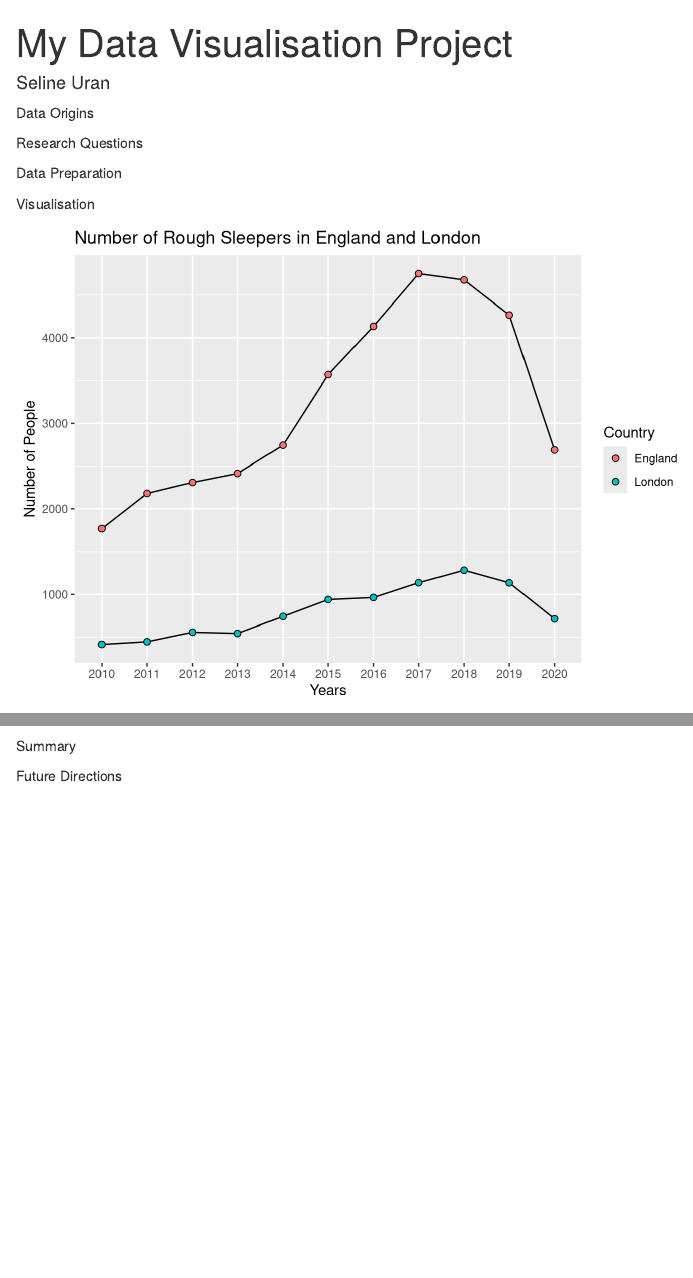
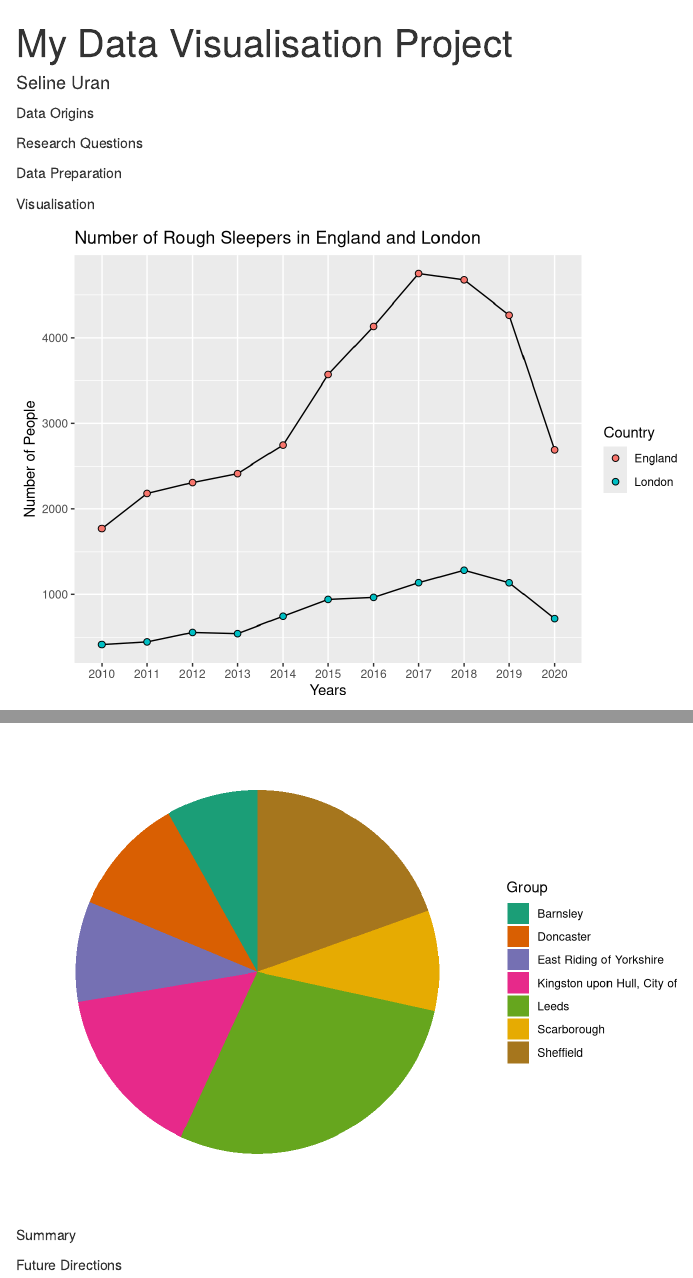
Before and after one commit to selineuran/MyFinalProject, an R Markdown document (project.Rmd): the page in a window 1100 px wide, from its top, and a second part further down, joined at a grey line. Rendered offline with R 4.5, knitr and Pandoc, with nearby package versions.

Commit message:
updated pie chart

````diff
--- a/project.Rmd
+++ b/project.Rmd
@@ -18,6 +18,8 @@ Visualisation
 
 library(ggplot2)
 library(readxl)
+library(RColorBrewer)
+library(scales)
 
 data1 <- read_excel("~/myfinalproject/processed/data1.xlsx")
 View(data1)
@@ -52,6 +54,43 @@ d2
 ggsave("figures/d2.png")
 
 ```
+```{r = diagram3, echo=FALSE, message=FALSE}
+
+data4 <- read_excel("~/myfinalproject/processed/data4.xlsx")
+View(data4)
+
+d4 <- data.frame(
+  Group = c("Leeds", "Sheffield", "Kingston upon Hull, City of", "Doncaster",
+            "East Riding of Yorkshire", "Scarborough", "Barnsley"),
+  value = c(35, 24, 19, 13, 11, 11, 10)
+  )
+
+
+# Barplot
+bp<- ggplot(d4, aes(x="", y=value, fill=Group))+
+  geom_bar(width = 1, stat = "identity")
+
+pie <- bp + coord_polar("y", start=0)
+
+blank_theme <- theme_minimal()+
+  theme(
+    axis.title.x = element_blank(),
+    axis.title.y = element_blank(),
+    panel.border = element_blank(),
+    panel.grid=element_blank(),
+    plot.title=element_text(size=14, face="bold")
+  )
+
+#The piechart....
+pie<- pie + scale_fill_brewer(palette="Dark2") + blank_theme +
+  theme(axis.text.x=element_blank())+
+  geom_text(aes(y = value/3 + c(0, cumsum(value)[-length(value)]),
+                label = percent(value/100)), size=0)
+
+pie
+```
+
+
 
 Summary
 
````
Also changed, not shown: processed/data4.xlsx, project.html.
